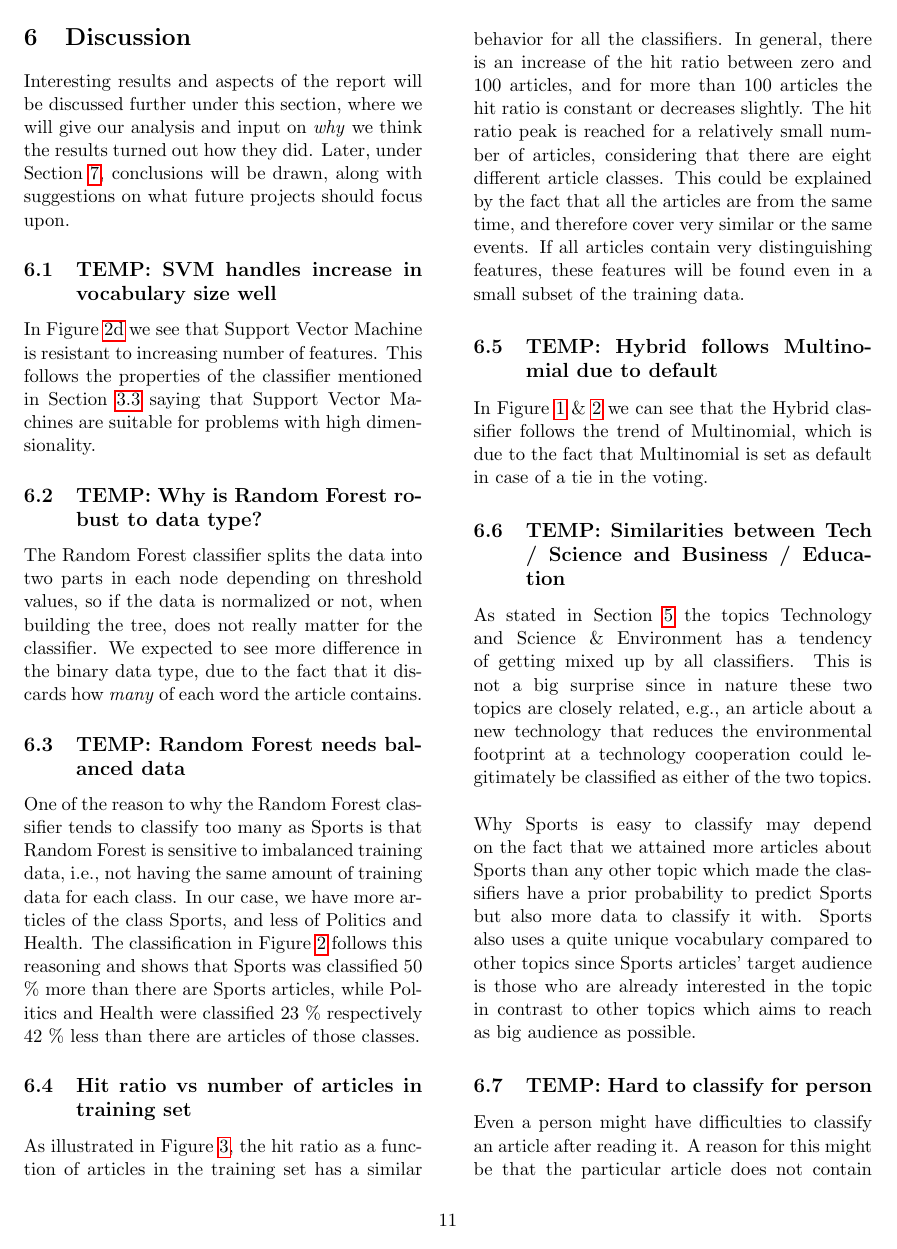
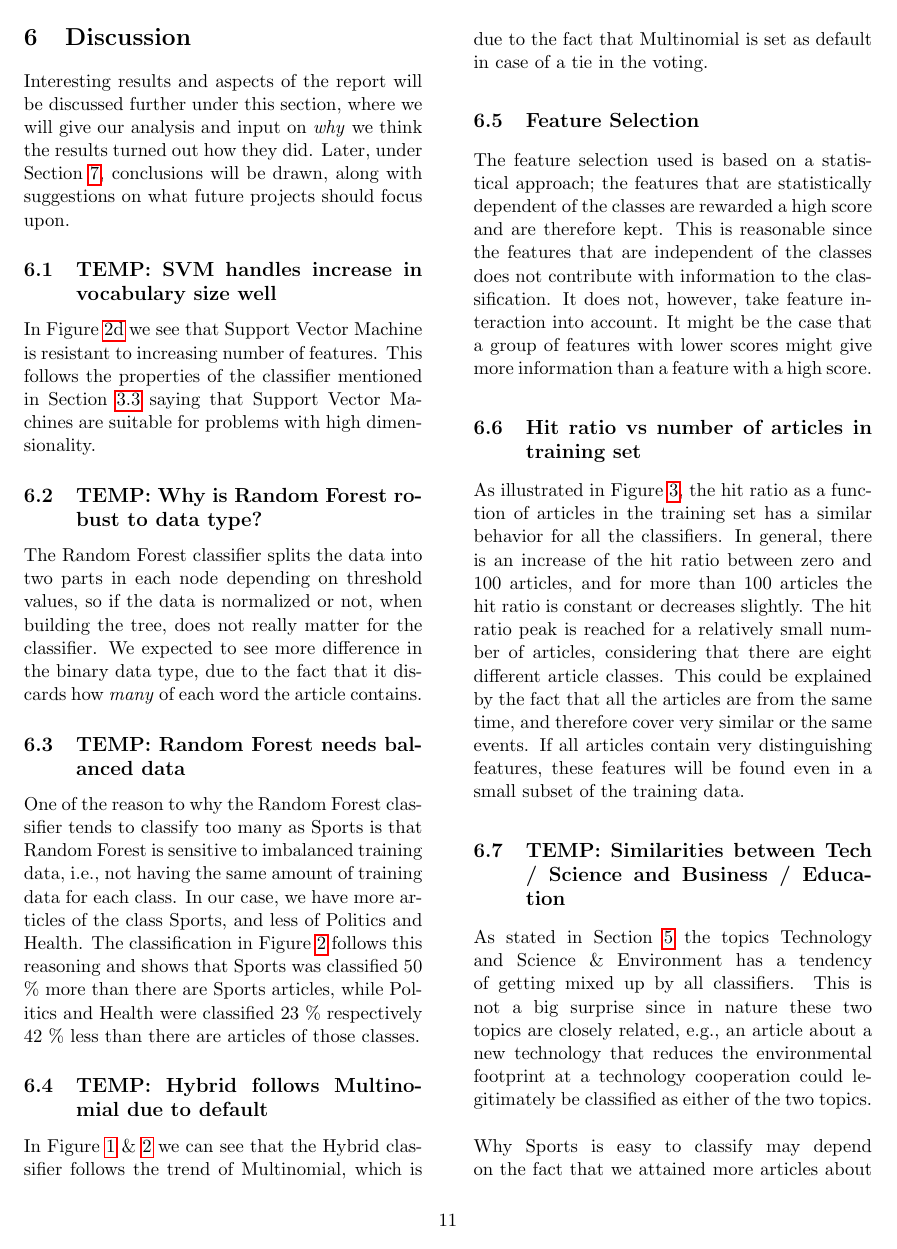
Before and after one commit to jaksah/MLProject, a LaTeX paper (report/MLProject.tex, which reads report/sections/discussion.tex): page 11 of 13. Compiled offline with pdfLaTeX.

Commit message:
Discussion structure

```diff
--- a/report/sections/discussion.tex
+++ b/report/sections/discussion.tex
@@ -14,6 +14,14 @@ The \rf\ classifier splits the data into two parts in each node depending on thr
 One of the reason to why the \rf\ classifier tends to classify too many as Sports is that \rf\ is sensitive to imbalanced training data, i.e., not having the same amount of training data for each class. In our case, we have more articles of the class Sports, and less of Politics and Health. The classification in Figure \ref{fig:confmat} follows this reasoning and shows that Sports was classified 50 \% more than there are Sports articles, while Politics and Health were classified 23 \% respectively 42 \% less than there are articles of those classes.
 % subsection temp_random_forest_need_balanced_data (end)
 
+\subsection{TEMP: Hybrid follows Multinomial due to default} % (fold)
+\label{sub:temp_hybrid_follows_multinomial_due_to_default}
+In Figure \ref{fig:hitratio} \& \ref{fig:confmat} we can see that the \hy\ classifier follows the trend of \mn, which is due to the fact that \mn\ is set as default in case of a tie in the voting.
+% subsection temp_hybrid_follows_multinomial_due_to_default (end)
+
+\subsection{Feature Selection}
+The feature selection used is based on a statistical approach; the features that are statistically dependent of the classes are rewarded a high score and are therefore kept. This is reasonable since the features that are independent of the classes does not contribute with information to the classification. It does not, however, take feature interaction into account. It might be the case that a group of features with lower scores might give more information than a feature with a high score.
+
 \subsection{Hit ratio vs number of articles in training set}
 As illustrated in Figure \ref{fig:hitratio-data}, the hit ratio as a function of articles in the training set has a similar behavior for all the classifiers. In general, there is an increase of the hit ratio between zero and 100 articles, and for more than 100 articles the hit ratio is constant or decreases slightly. The hit ratio peak is reached for a relatively small number of articles, considering that there are eight different article classes. This could be explained by the fact that all the articles are from the same time, and therefore cover very similar or the same events. If all articles contain very distinguishing features, these features will be found even in a small subset of the training data.
 
```
Also changed, not shown: report/sections/discussion.tex (8 more changed lines).
